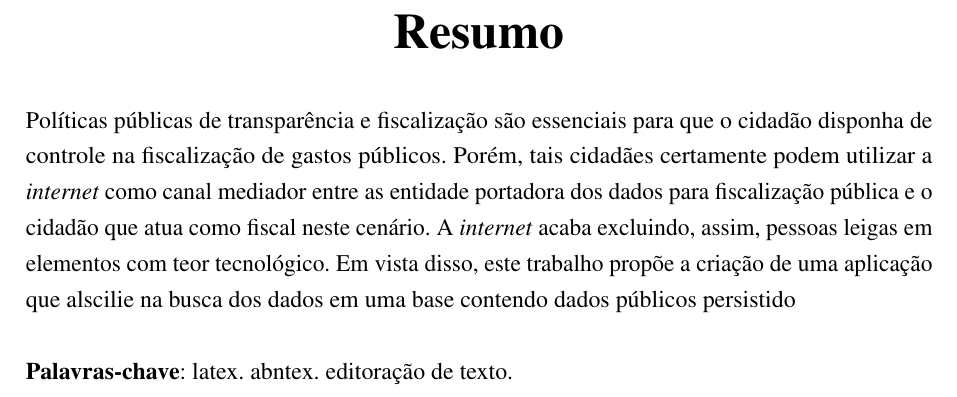
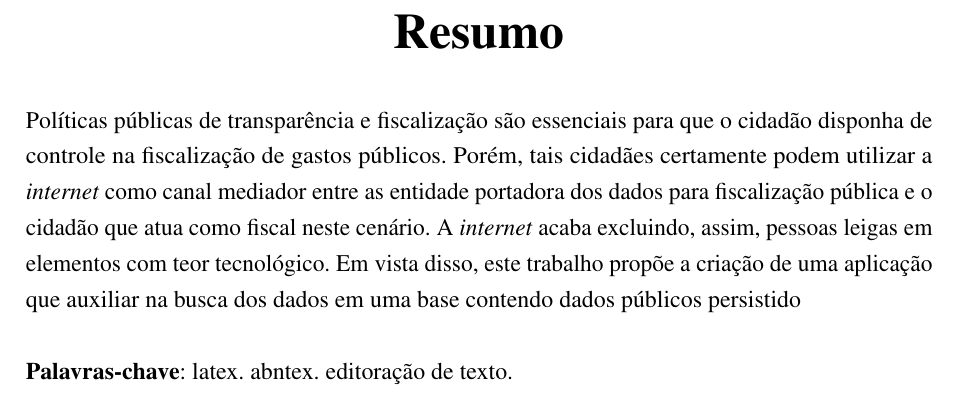
Before and after one commit to nitaicharan/TCC, a LaTeX thesis (Modelo AbnTex2/TCC.tex, which reads Modelo AbnTex2/pretextuais/resumos/rs1.tex): part of page 8 of 28, cut so that both start at the same text. Compiled offline with pdfLaTeX.

Commit message:
Update domingo 02 junho 2019, 22:51:01

```diff
--- a/Modelo AbnTex2/pretextuais/resumos/rs1.tex
+++ b/Modelo AbnTex2/pretextuais/resumos/rs1.tex
@@ -1,2 +1,2 @@
 Políticas públicas de transparência e fiscalização são essenciais para que o cidadão disponha de controle na fiscalização de gastos públicos. Porém, tais cidadães certamente podem utilizar a \textit{internet} como canal mediador entre as entidade portadora dos dados para fiscalização pública e o cidadão que atua como fiscal neste cenário. A \textit{internet} acaba excluindo, assim, pessoas leigas em elementos com teor tecnológico.
-Em vista disso, este trabalho propõe a criação de uma aplicação que alscilie na busca dos dados em uma base contendo dados públicos persistido
+Em vista disso, este trabalho propõe a criação de uma aplicação que auxiliar na busca dos dados em uma base contendo dados públicos persistido
```
Also changed, not shown: Modelo AbnTex2/TCC.pdf, Modelo AbnTex2/imagens/diagact.eps, Modelo AbnTex2/imagens/pretty.eps, 5 other files.
